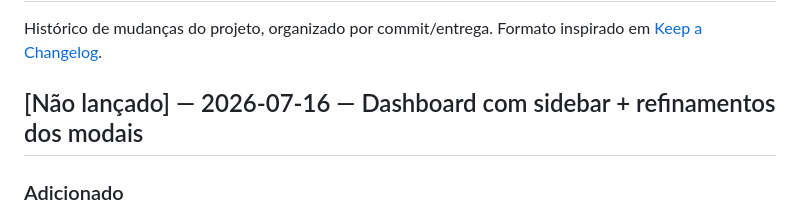
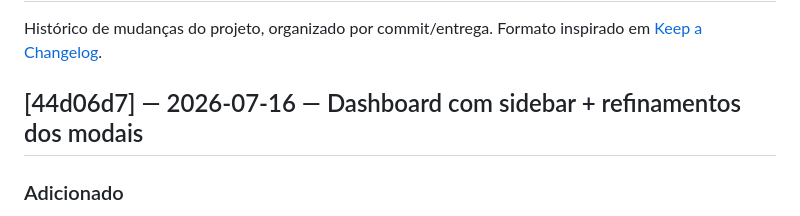
Before and after one commit to IsabelleDutrax/sistema-mvp-ong-cru, a Markdown page: RELEASE_NOTES.md, the part around the change. GitHub-like rendering.

Commit message:
Ajusta RELEASE_NOTES com o hash do commit publicado
Co-Authored-By: Claude Sonnet 5 <noreply@anthropic.com>

```diff
--- a/RELEASE_NOTES.md
+++ b/RELEASE_NOTES.md
@@ -2,7 +2,7 @@
 
 Histórico de mudanças do projeto, organizado por commit/entrega. Formato inspirado em [Keep a Changelog](https://keepachangelog.com/pt-BR/1.0.0/).
 
-## [Não lançado] — 2026-07-16 — Dashboard com sidebar + refinamentos dos modais
+## [44d06d7] — 2026-07-16 — Dashboard com sidebar + refinamentos dos modais
 ### Adicionado
 - Página de Dashboard (dentro do próprio `index.html`) com sidebar fixa (Dashboard/Doadores/Doações/Interações/Sair) e 4 cards de estatística (total arrecadado, doadores, doações e interações), calculados a partir dos dados do Supabase.
 - Navegação por página única: só uma seção fica visível por vez, trocada ao clicar na sidebar (`showPage()`), substituindo a antiga barra "Logado como..." e as três seções empilhadas.
```
